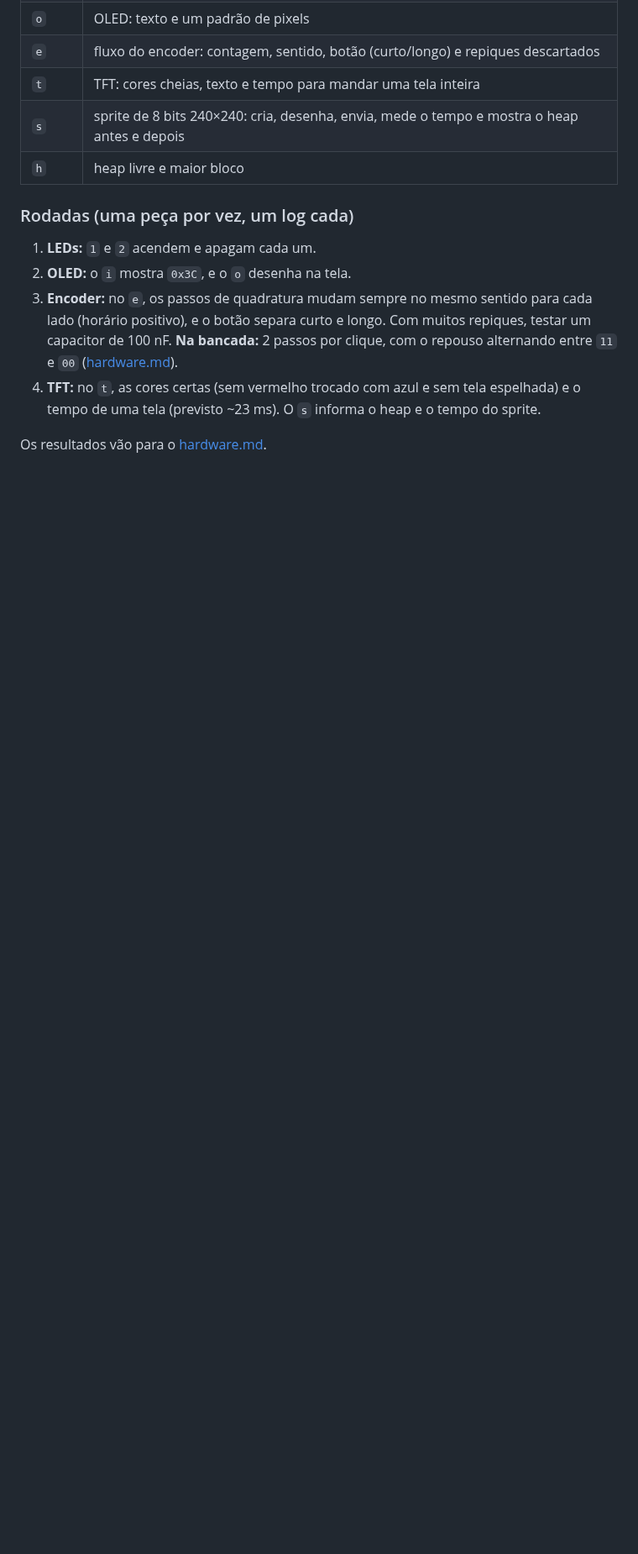
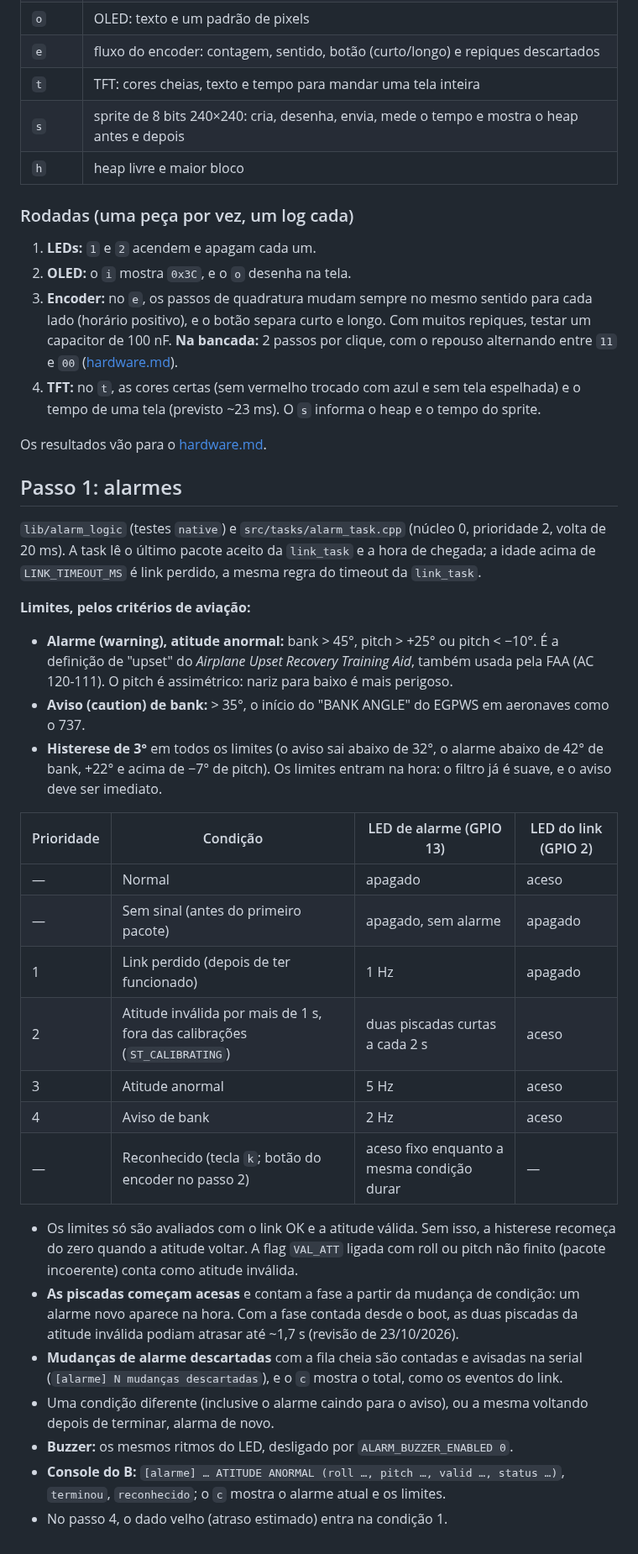
Before and after one commit to rigelsss/attitude-indicator, a Markdown page: docs/solo.md, the part around one of its changes. Shown at 84% size. GitHub-like rendering; blank space fills up the shorter version.

```diff
--- a/docs/solo.md
+++ b/docs/solo.md
@@ -81,3 +81,31 @@ Separado do firmware, em `src/diag/`, sem tasks, como o `i2cscan` do A. Também
 4. **TFT:** no `t`, as cores certas (sem vermelho trocado com azul e sem tela espelhada) e o tempo de uma tela (previsto ~23 ms). O `s` informa o heap e o tempo do sprite.
 
 Os resultados vão para o [hardware.md](hardware.md).
+
+## Passo 1: alarmes
+
+`lib/alarm_logic` (testes `native`) e `src/tasks/alarm_task.cpp` (núcleo 0, prioridade 2, volta de 20 ms). A task lê o último pacote aceito da `link_task` e a hora de chegada; a idade acima de `LINK_TIMEOUT_MS` é link perdido, a mesma regra do timeout da `link_task`.
+
+**Limites, pelos critérios de aviação:**
+
+- **Alarme (warning), atitude anormal:** bank > 45°, pitch > +25° ou pitch < −10°. É a definição de "upset" do *Airplane Upset Recovery Training Aid*, também usada pela FAA (AC 120-111). O pitch é assimétrico: nariz para baixo é mais perigoso.
+- **Aviso (caution) de bank:** > 35°, o início do "BANK ANGLE" do EGPWS em aeronaves como o 737.
+- **Histerese de 3°** em todos os limites (o aviso sai abaixo de 32°, o alarme abaixo de 42° de bank, +22° e acima de −7° de pitch). Os limites entram na hora: o filtro já é suave, e o aviso deve ser imediato.
+
+| Prioridade | Condição | LED de alarme (GPIO 13) | LED do link (GPIO 2) |
+|---|---|---|---|
+| — | Normal | apagado | aceso |
+| — | Sem sinal (antes do primeiro pacote) | apagado, sem alarme | apagado |
+| 1 | Link perdido (depois de ter funcionado) | 1 Hz | apagado |
+| 2 | Atitude inválida por mais de 1 s, fora das calibrações (`ST_CALIBRATING`) | duas piscadas curtas a cada 2 s | aceso |
+| 3 | Atitude anormal | 5 Hz | aceso |
+| 4 | Aviso de bank | 2 Hz | aceso |
+| — | Reconhecido (tecla `k`; botão do encoder no passo 2) | aceso fixo enquanto a mesma condição durar | — |
+
+- Os limites só são avaliados com o link OK e a atitude válida. Sem isso, a histerese recomeça do zero quando a atitude voltar. A flag `VAL_ATT` ligada com roll ou pitch não finito (pacote incoerente) conta como atitude inválida.
+- **As piscadas começam acesas** e contam a fase a partir da mudança de condição: um alarme novo aparece na hora. Com a fase contada desde o boot, as duas piscadas da atitude inválida podiam atrasar até ~1,7 s (revisão de 23/10/2026).
+- **Mudanças de alarme descartadas** com a fila cheia são contadas e avisadas na serial (`[alarme] N mudanças descartadas`), e o `c` mostra o total, como os eventos do link.
+- Uma condição diferente (inclusive o alarme caindo para o aviso), ou a mesma voltando depois de terminar, alarma de novo.
+- **Buzzer:** os mesmos ritmos do LED, desligado por `ALARM_BUZZER_ENABLED 0`.
+- **Console do B:** `[alarme] … ATITUDE ANORMAL (roll …, pitch …, valid …, status …)`, `terminou`, `reconhecido`; o `c` mostra o alarme atual e os limites.
+- No passo 4, o dado velho (atraso estimado) entra na condição 1.
```
Also changed, not shown: other parts of docs/solo.md (+1 -1 lines), README.md (+2 -1 lines), docs/hardware.md (+17 -0 lines).
